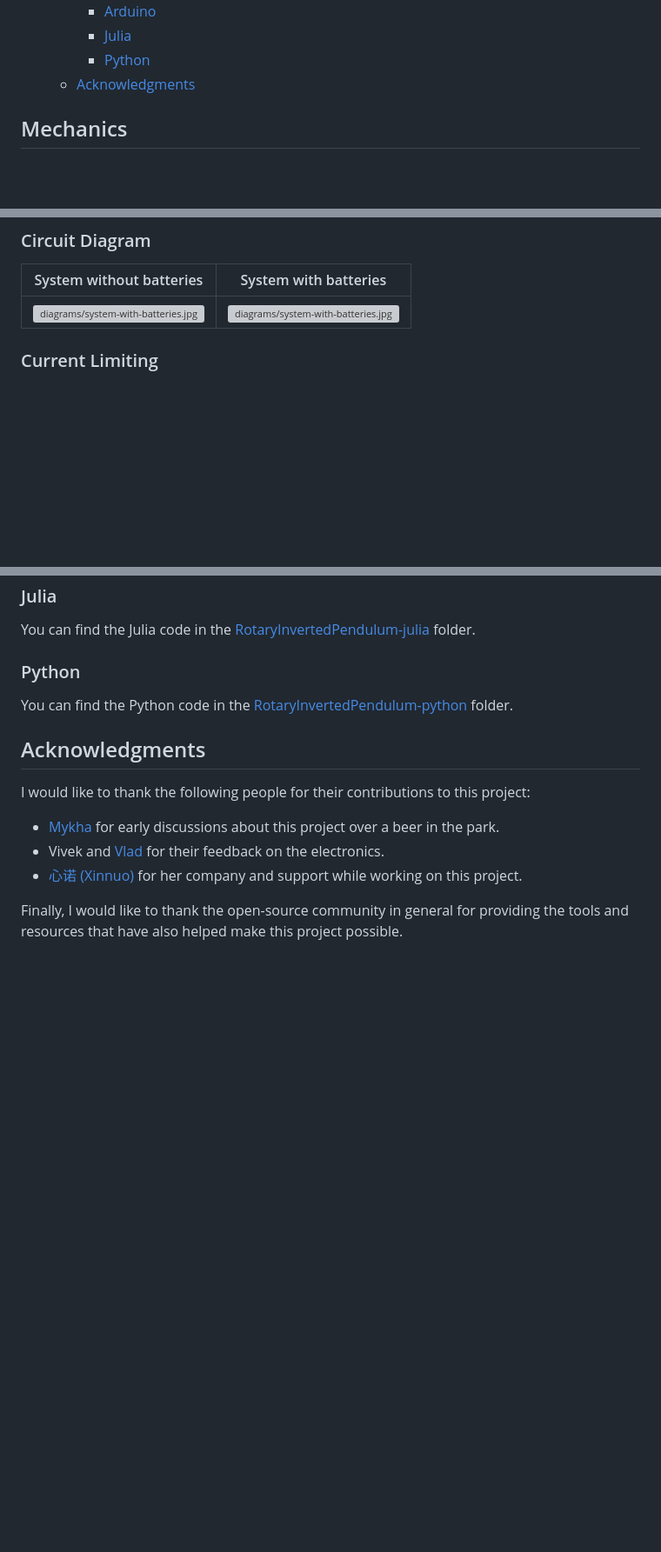
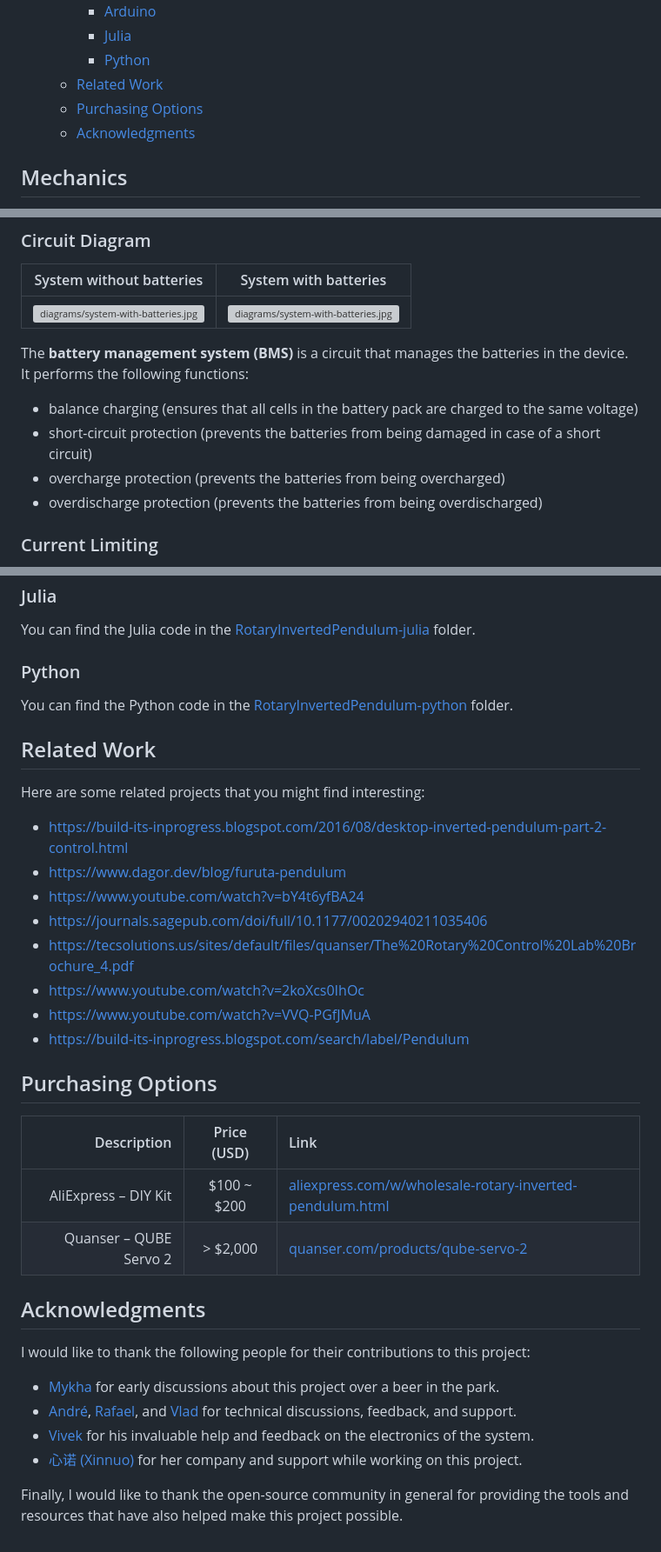
Before and after one commit to ferrolho/rotary-inverted-pendulum, a Markdown page: README.md, 3 parts joined by grey strips. Shown at 87% size. Rendered like a GitHub page; blank space fills up the shorter version; grey boxes are pictures that could not be loaded.

```diff
--- a/README.md
+++ b/README.md
@@ -14,6 +14,8 @@ The goal of this project is to build a simple and affordable rotary inverted pen
     - [Arduino](#arduino)
     - [Julia](#julia)
     - [Python](#python)
+  - [Related Work](#related-work)
+  - [Purchasing Options](#purchasing-options)
   - [Acknowledgments](#acknowledgments)
 
 ## Mechanics
@@ -29,6 +31,12 @@ There are two models of the rotary inverted pendulum: one with batteries and one
 | System without batteries                                                  | System with batteries                                                     |
 | ------------------------------------------------------------------------- | ------------------------------------------------------------------------- |
 | ![diagrams/system-with-batteries.jpg](diagrams/system-with-batteries.jpg) | ![diagrams/system-with-batteries.jpg](diagrams/system-with-batteries.jpg) |
+
+The **battery management system (BMS)** is a circuit that manages the batteries in the device. It performs the following functions:
+- balance charging (ensures that all cells in the battery pack are charged to the same voltage)
+- short-circuit protection (prevents the batteries from being damaged in case of a short circuit)
+- overcharge protection (prevents the batteries from being overcharged)
+- overdischarge protection (prevents the batteries from being overdischarged)
 
 ### Current Limiting
 
@@ -77,11 +85,32 @@ You can find the Julia code in the [RotaryInvertedPendulum-julia](RotaryInverted
 
 You can find the Python code in the [RotaryInvertedPendulum-python](RotaryInvertedPendulum-python) folder.
 
+## Related Work
+
+Here are some related projects that you might find interesting:
+
+- https://build-its-inprogress.blogspot.com/2016/08/desktop-inverted-pendulum-part-2-control.html
+- https://www.dagor.dev/blog/furuta-pendulum
+- https://www.youtube.com/watch?v=bY4t6yfBA24
+- https://journals.sagepub.com/doi/full/10.1177/00202940211035406
+- https://tecsolutions.us/sites/default/files/quanser/The%20Rotary%20Control%20Lab%20Brochure_4.pdf
+- https://www.youtube.com/watch?v=2koXcs0IhOc
+- https://www.youtube.com/watch?v=VVQ-PGfJMuA
+- https://build-its-inprogress.blogspot.com/search/label/Pendulum
+
+## Purchasing Options
+
+|            Description | Price (USD) | Link                                                                                                                             |
+| ---------------------: | :---------: | :------------------------------------------------------------------------------------------------------------------------------- |
+|   AliExpress – DIY Kit | $100 ~ $200 | [aliexpress.com/w/wholesale-rotary-inverted-pendulum.html](https://www.aliexpress.com/w/wholesale-rotary-inverted-pendulum.html) |
+| Quanser – QUBE Servo 2 |  > $2,000   | [quanser.com/products/qube-servo-2](https://www.quanser.com/products/qube-servo-2)                                               |
+
 ## Acknowledgments
 
 I would like to thank the following people for their contributions to this project:
 - [Mykha](https://github.com/Mika412) for early discussions about this project over a beer in the park.
-- Vivek and [Vlad](https://github.com/VladimirIvan) for their feedback on the electronics.
+- [André](https://github.com/Esser50K), [Rafael](https://github.com/rkourdis), and [Vlad](https://github.com/VladimirIvan) for technical discussions, feedback, and support.
+- [Vivek](https://github.com/svrkrishnavivek) for his invaluable help and feedback on the electronics of the system.
 - [心诺 (Xinnuo)](https://github.com/XinnuoXu) for her company and support while working on this project.
 
 Finally, I would like to thank the open-source community in general for providing the tools and resources that have also helped make this project possible.
```
